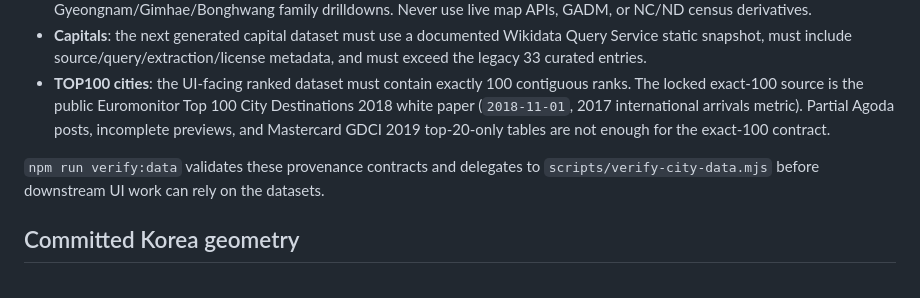
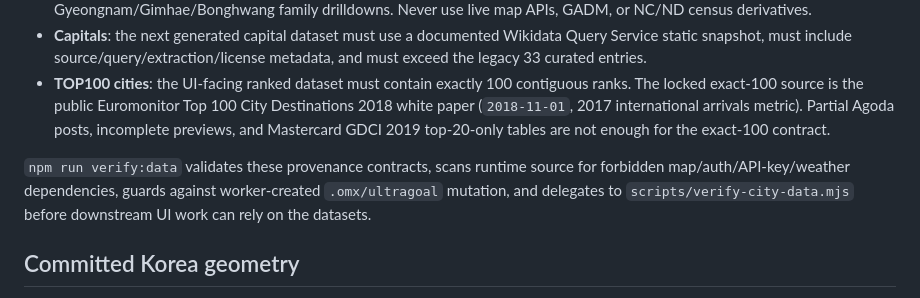
Before and after one commit to ys-laube/theglobe, a Markdown page: src/mapData/README.md, the part around the change. Drawn GitHub-style.

Commit message:
omx(team): auto-checkpoint worker-1 [1]

```diff
--- a/src/mapData/README.md
+++ b/src/mapData/README.md
@@ -10,7 +10,7 @@ This directory owns the bounded static data/provenance slice for the Korea famil
 - **Capitals**: the next generated capital dataset must use a documented Wikidata Query Service static snapshot, must include source/query/extraction/license metadata, and must exceed the legacy 33 curated entries.
 - **TOP100 cities**: the UI-facing ranked dataset must contain exactly 100 contiguous ranks. The locked exact-100 source is the public Euromonitor Top 100 City Destinations 2018 white paper (`2018-11-01`, 2017 international arrivals metric). Partial Agoda posts, incomplete previews, and Mastercard GDCI 2019 top-20-only tables are not enough for the exact-100 contract.
 
-`npm run verify:data` validates these provenance contracts and delegates to `scripts/verify-city-data.mjs` before downstream UI work can rely on the datasets.
+`npm run verify:data` validates these provenance contracts, scans runtime source for forbidden map/auth/API-key/weather dependencies, guards against worker-created `.omx/ultragoal` mutation, and delegates to `scripts/verify-city-data.mjs` before downstream UI work can rely on the datasets.
 
 ## Committed Korea geometry
 
```
Also changed, not shown: README.md (+3 -2 lines).
